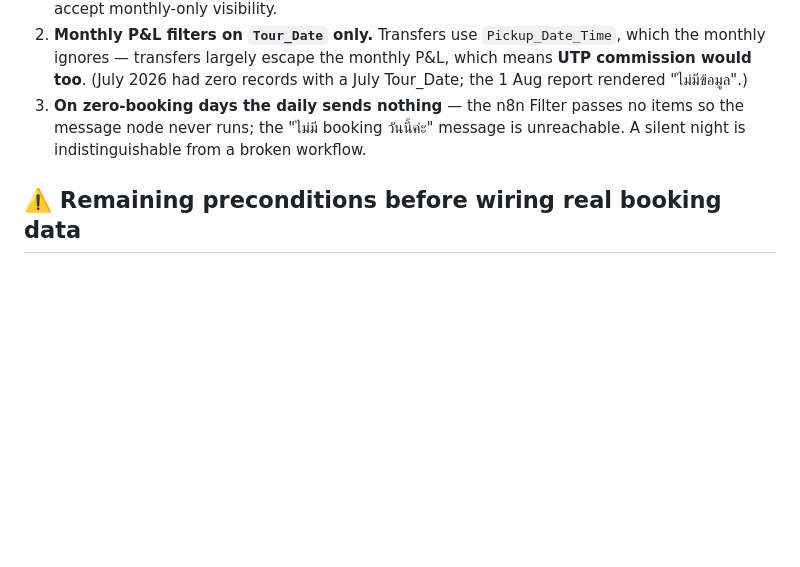
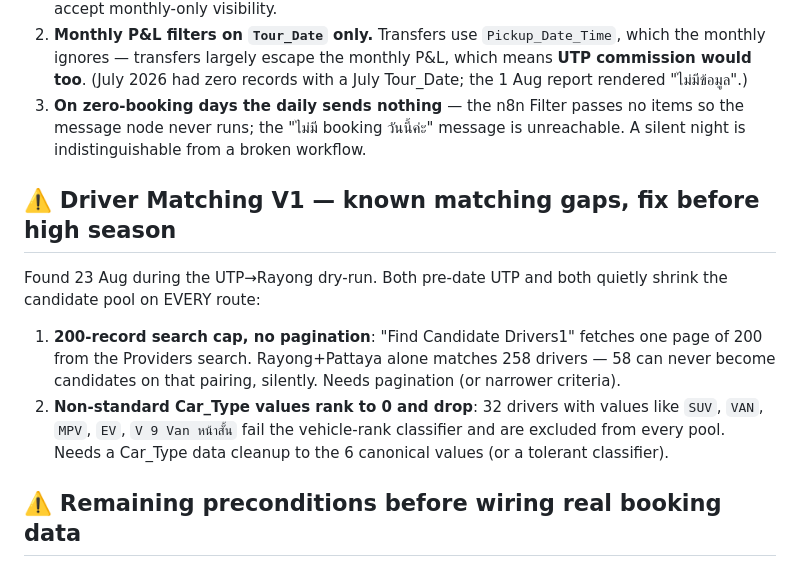
Before and after one commit to Peytoncharm/thailand-tour-daily-report, a Markdown page: UTP_Portal_Build_Notes.md, the part around the change. Rendered like a GitHub page; blank space fills up the shorter version.

Commit message:
Build notes: DM V1 matching gaps (200-cap, Car_Type rank-0 drops)
Co-Authored-By: Claude Fable 5 <noreply@anthropic.com>

```diff
--- a/UTP_Portal_Build_Notes.md
+++ b/UTP_Portal_Build_Notes.md
@@ -50,6 +50,21 @@ deliberately not changed then; all three will bite once UTP volume starts:
    วันนี้ค่ะ" message is unreachable. A silent night is indistinguishable
    from a broken workflow.
 
+## ⚠️ Driver Matching V1 — known matching gaps, fix before high season
+
+Found 23 Aug during the UTP→Rayong dry-run. Both pre-date UTP and both
+quietly shrink the candidate pool on EVERY route:
+
+1. **200-record search cap, no pagination**: "Find Candidate Drivers1"
+   fetches one page of 200 from the Providers search. Rayong+Pattaya
+   alone matches 258 drivers — 58 can never become candidates on that
+   pairing, silently. Needs pagination (or narrower criteria).
+2. **Non-standard Car_Type values rank to 0 and drop**: 32 drivers with
+   values like `SUV`, `VAN`, `MPV`, `EV`, `V 9 Van หน้าสั้น` fail the
+   vehicle-rank classifier and are excluded from every pool. Needs a
+   Car_Type data cleanup to the 6 canonical values (or a tolerant
+   classifier).
+
 ## ⚠️ Remaining preconditions before wiring real booking data
 
 1. Rotate the placeholder accounts `utp-officer-1/2/3` to named
```
